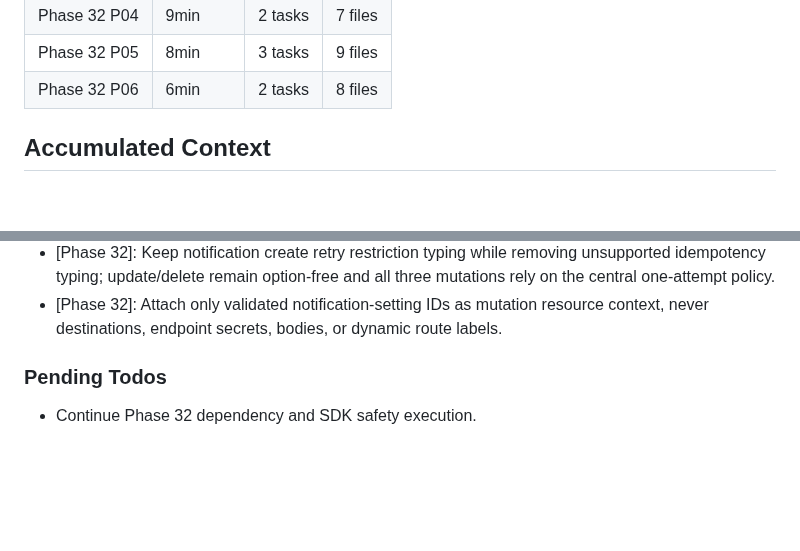
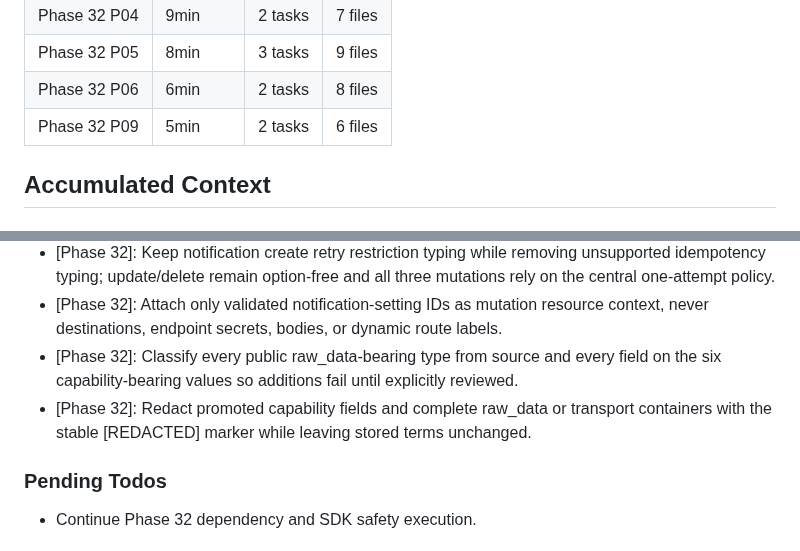
Before and after one commit to szTheory/oarlock, a Markdown page: .planning/STATE.md, 2 parts joined by grey strips. Rendered like a GitHub page; blank space fills up the shorter version.

```diff
--- a/.planning/STATE.md
+++ b/.planning/STATE.md
@@ -64,6 +64,7 @@ Progress: [████████░░] 80%
 | Phase 32 P04 | 9min | 2 tasks | 7 files |
 | Phase 32 P05 | 8min | 3 tasks | 9 files |
 | Phase 32 P06 | 6min | 2 tasks | 8 files |
+| Phase 32 P09 | 5min | 2 tasks | 6 files |
 
 ## Accumulated Context
 
@@ -112,6 +113,8 @@ Progress: [████████░░] 80%
 - [Phase 32]: Use one literal list operation/route pair for both initial and continuation pages so runtime filters, IDs, and cursors remain dispatch-only.
 - [Phase 32]: Keep notification create retry restriction typing while removing unsupported idempotency typing; update/delete remain option-free and all three mutations rely on the central one-attempt policy.
 - [Phase 32]: Attach only validated notification-setting IDs as mutation resource context, never destinations, endpoint secrets, bodies, or dynamic route labels.
+- [Phase 32]: Classify every public raw_data-bearing type from source and every field on the six capability-bearing values so additions fail until explicitly reviewed.
+- [Phase 32]: Redact promoted capability fields and complete raw_data or transport containers with the stable [REDACTED] marker while leaving stored terms unchanged.
 
 ### Pending Todos
 
```
Also changed, not shown: other parts of .planning/STATE.md (+7 -7 lines), .planning/ROADMAP.md (+3 -3 lines), 1 other file.
